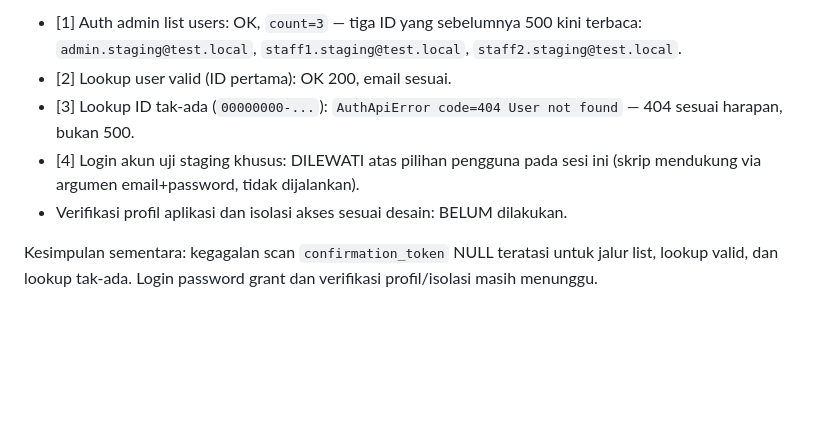
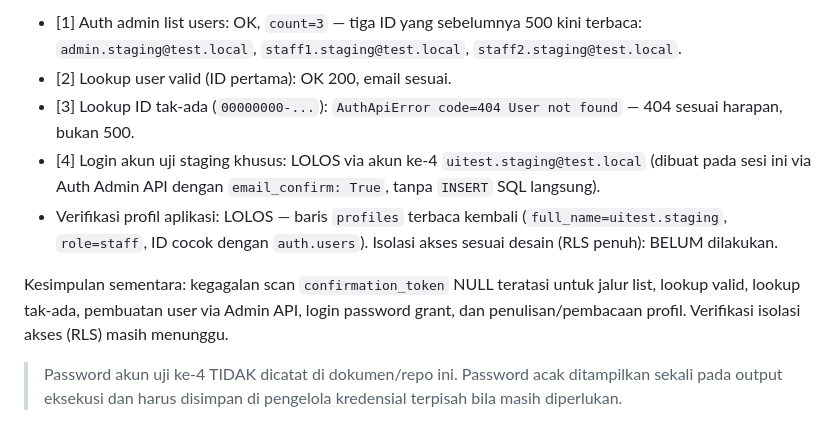
Before and after one commit to coretail/dip-automation-system, a Markdown page: catatan_investigasi_auth500_staging.md, the part around the change. Drawn GitHub-style; blank space fills up the shorter version.

Commit message:
docs(staging): catat akun uji ke-4 login dan profil lolos

```diff
--- a/catatan_investigasi_auth500_staging.md
+++ b/catatan_investigasi_auth500_staging.md
@@ -239,11 +239,18 @@ guard fail-closed, tanpa cetak secret):
 * [2] Lookup user valid (ID pertama): OK 200, email sesuai.
 * [3] Lookup ID tak-ada (`00000000-...`): `AuthApiError code=404
   User not found` — 404 sesuai harapan, bukan 500.
-* [4] Login akun uji staging khusus: DILEWATI atas pilihan pengguna pada
-  sesi ini (skrip mendukung via argumen email+password, tidak dijalankan).
-* Verifikasi profil aplikasi dan isolasi akses sesuai desain: BELUM
-  dilakukan.
+* [4] Login akun uji staging khusus: LOLOS via akun ke-4
+  `uitest.staging@test.local` (dibuat pada sesi ini via Auth Admin API
+  dengan `email_confirm: True`, tanpa `INSERT` SQL langsung).
+* Verifikasi profil aplikasi: LOLOS — baris `profiles` terbaca kembali
+  (`full_name=uitest.staging`, `role=staff`, ID cocok dengan `auth.users`).
+  Isolasi akses sesuai desain (RLS penuh): BELUM dilakukan.
 
 Kesimpulan sementara: kegagalan scan `confirmation_token` NULL teratasi
-untuk jalur list, lookup valid, dan lookup tak-ada. Login password grant
-dan verifikasi profil/isolasi masih menunggu.
+untuk jalur list, lookup valid, lookup tak-ada, pembuatan user via Admin
+API, login password grant, dan penulisan/pembacaan profil. Verifikasi
+isolasi akses (RLS) masih menunggu.
+
+> Password akun uji ke-4 TIDAK dicatat di dokumen/repo ini. Password acak
+> ditampilkan sekali pada output eksekusi dan harus disimpan di pengelola
+> kredensial terpisah bila masih diperlukan.
```
